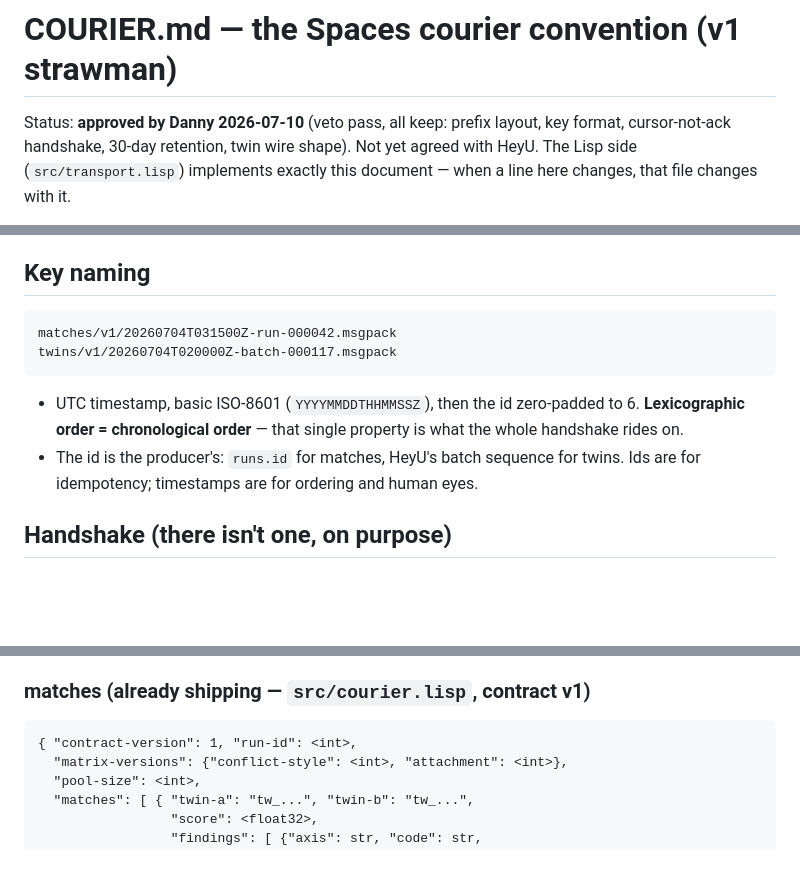
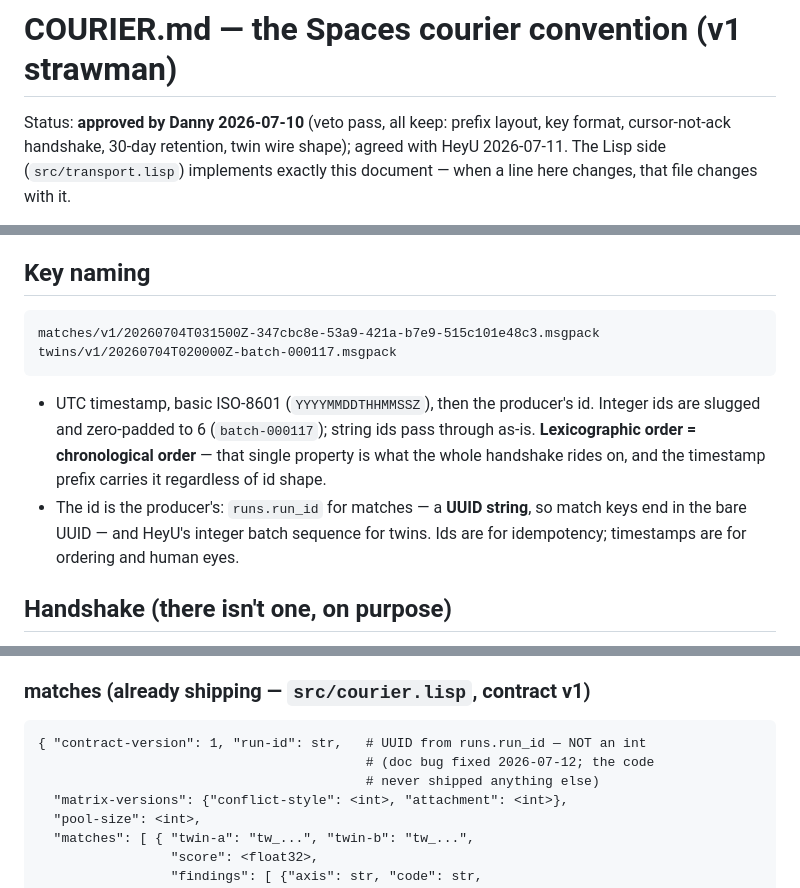
Before and after one commit to lovemotion/lovemotion, a Markdown page: COURIER.md, 3 parts joined by grey strips. Drawn GitHub-style; blank space fills up the shorter version.

Commit message:
COURIER.md: run-id is a UUID string, not an int — fix before HeyU's first read
HeyU de-risked their reader tonight against a synthetic payload with
run_id 999 (integer), per this document's "run-id": <int>. But the
code has never shipped an int: the payload carries runs.run_id, a
Postgres UUID, as a string (and the engine's local default is the
string "run-local-0"). The doc was wrong, not the code — the golden
payload has said so since day one.

Fixed the wire shape, the key-naming example (string ids pass through
id-slug as-is, so match keys end in the bare UUID, not run-NNNNNN),
and the stale "not yet agreed with HeyU" status line. Flagged to HeyU
so their run_id column/parsing accepts a UUID string before their
03:45 reader meets the first real payload.

Co-Authored-By: Claude Fable 5 <noreply@anthropic.com>

````diff
--- a/COURIER.md
+++ b/COURIER.md
@@ -2,7 +2,7 @@
 
 Status: **approved by Danny 2026-07-10** (veto pass, all keep: prefix
 layout, key format, cursor-not-ack handshake, 30-day retention, twin
-wire shape). Not yet agreed with HeyU. The Lisp side
+wire shape); agreed with HeyU 2026-07-11. The Lisp side
 (`src/transport.lisp`) implements exactly this document — when a line
 here changes, that file changes with it.
 
@@ -35,16 +35,20 @@ instinct as the matrices.
 ## Key naming
 
 ```
-matches/v1/20260704T031500Z-run-000042.msgpack
+matches/v1/20260704T031500Z-347cbc8e-53a9-421a-b7e9-515c101e48c3.msgpack
 twins/v1/20260704T020000Z-batch-000117.msgpack
 ```
 
-- UTC timestamp, basic ISO-8601 (`YYYYMMDDTHHMMSSZ`), then the id
-  zero-padded to 6. **Lexicographic order = chronological order** —
-  that single property is what the whole handshake rides on.
-- The id is the producer's: `runs.id` for matches, HeyU's batch
-  sequence for twins. Ids are for idempotency; timestamps are for
-  ordering and human eyes.
+- UTC timestamp, basic ISO-8601 (`YYYYMMDDTHHMMSSZ`), then the
+  producer's id. Integer ids are slugged and zero-padded to 6
+  (`batch-000117`); string ids pass through as-is. **Lexicographic
+  order = chronological order** — that single property is what the
+  whole handshake rides on, and the timestamp prefix carries it
+  regardless of id shape.
+- The id is the producer's: `runs.run_id` for matches — a **UUID
+  string**, so match keys end in the bare UUID — and HeyU's integer
+  batch sequence for twins. Ids are for idempotency; timestamps are
+  for ordering and human eyes.
 
 ## Handshake (there isn't one, on purpose)
 
@@ -84,7 +88,9 @@ Both directions are MessagePack maps with downcased string keys.
 ### matches (already shipping — `src/courier.lisp`, contract v1)
 
 ```
-{ "contract-version": 1, "run-id": <int>,
+{ "contract-version": 1, "run-id": str,   # UUID from runs.run_id — NOT an int
+                                          # (doc bug fixed 2026-07-12; the code
+                                          # never shipped anything else)
   "matrix-versions": {"conflict-style": <int>, "attachment": <int>},
   "pool-size": <int>,
   "matches": [ { "twin-a": "tw_...", "twin-b": "tw_...",
````
